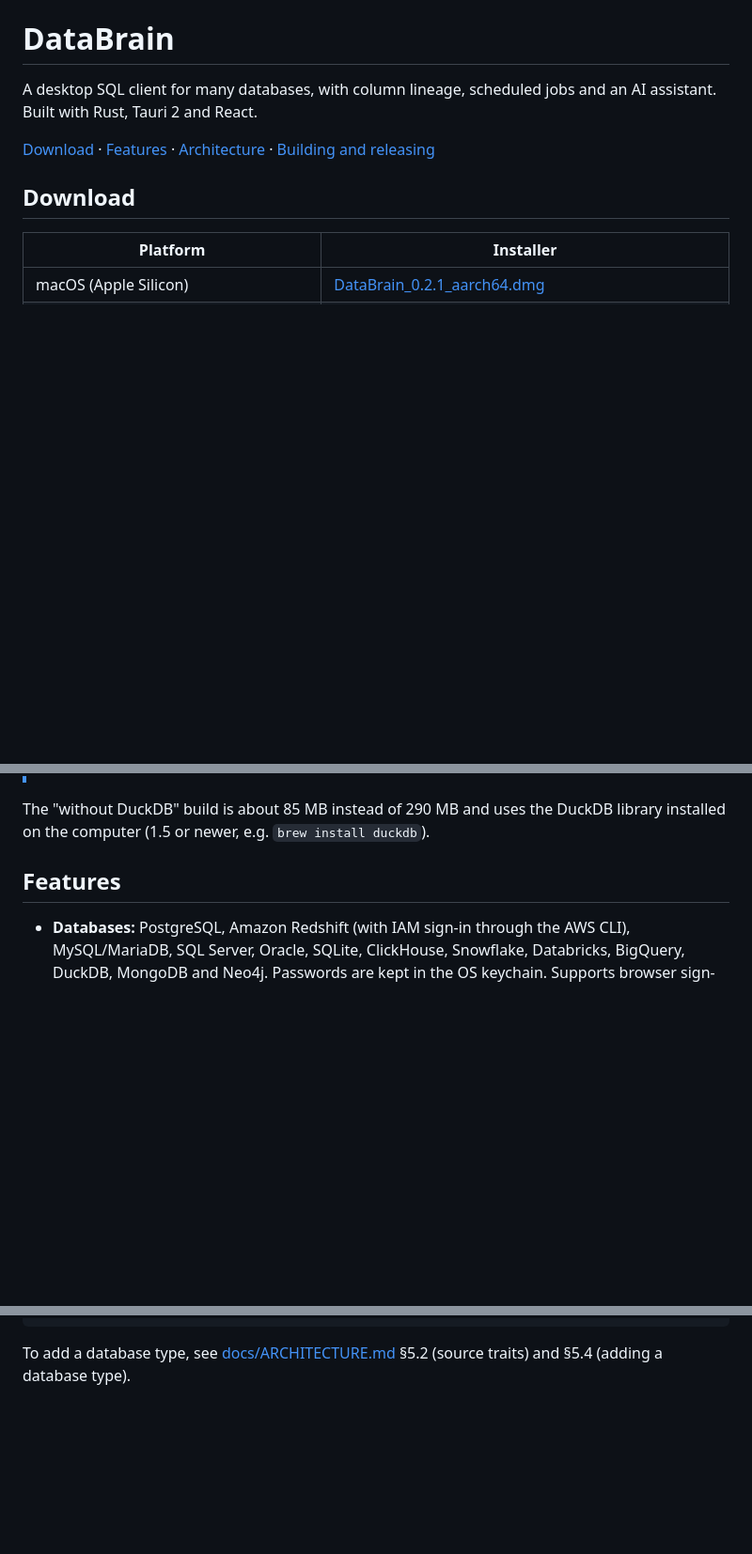
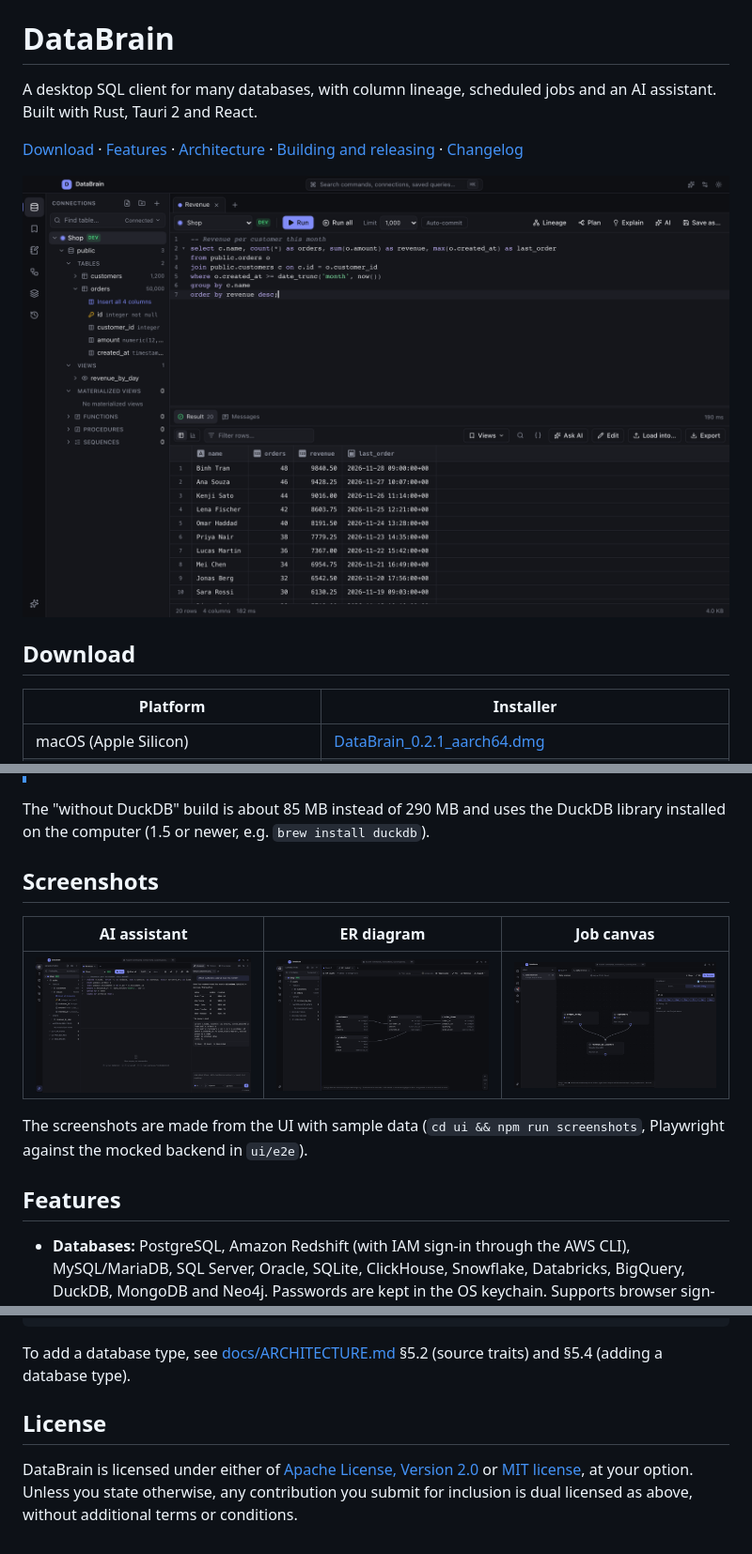
Before and after one commit to toan1804/databrain, a Markdown page: README.md, 3 parts joined by grey strips. Shown at 94% size. Rendered like a GitHub page; pictures changed too: docs/screenshots/ai-assistant.png (added), docs/screenshots/er-diagram.png (added), docs/screenshots/job-canvas.png (added); blank space fills up the shorter version.

````diff
--- a/README.md
+++ b/README.md
@@ -2,7 +2,9 @@
 
 A desktop SQL client for many databases, with column lineage, scheduled jobs and an AI assistant. Built with Rust, Tauri 2 and React.
 
-[Download](#download) · [Features](docs/FEATURES.md) · [Architecture](docs/ARCHITECTURE.md) · [Building and releasing](docs/RELEASING.md)
+[Download](#download) · [Features](docs/FEATURES.md) · [Architecture](docs/ARCHITECTURE.md) · [Building and releasing](docs/RELEASING.md) · [Changelog](CHANGELOG.md)
+
+![A query on Postgres with its results](docs/screenshots/query-results.png)
 
 ## Download
 
@@ -18,6 +20,14 @@ All versions are on the [Releases](https://github.com/toan1804/databrain/release
 > Until a release is signed with a Developer ID (see [Signing](docs/RELEASING.md#signing-and-in-app-updates)), move DataBrain.app to Applications, then right-click it → **Open** the first time.
 
 The "without DuckDB" build is about 85 MB instead of 290 MB and uses the DuckDB library installed on the computer (1.5 or newer, e.g. `brew install duckdb`).
+
+## Screenshots
+
+| AI assistant | ER diagram | Job canvas |
+|---|---|---|
+| ![The AI assistant answering from the database](docs/screenshots/ai-assistant.png) | ![ER diagram of a schema](docs/screenshots/er-diagram.png) | ![A scheduled job of three steps](docs/screenshots/job-canvas.png) |
+
+The screenshots are made from the UI with sample data (`cd ui && npm run screenshots`, Playwright against the mocked backend in `ui/e2e`).
 
 ## Features
 
@@ -95,3 +105,7 @@ ui/                React, TypeScript, Vite and Tailwind
 ```
 
 To add a database type, see [docs/ARCHITECTURE.md](docs/ARCHITECTURE.md) §5.2 (source traits) and §5.4 (adding a database type).
+
+## License
+
+DataBrain is licensed under either of [Apache License, Version 2.0](LICENSE-APACHE) or [MIT license](LICENSE-MIT), at your option. Unless you state otherwise, any contribution you submit for inclusion is dual licensed as above, without additional terms or conditions.
````
Also changed, not shown: CHANGELOG.md (added, +127 -0 lines), 7 other files.
